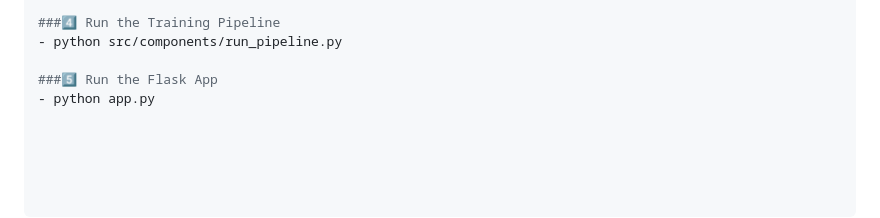
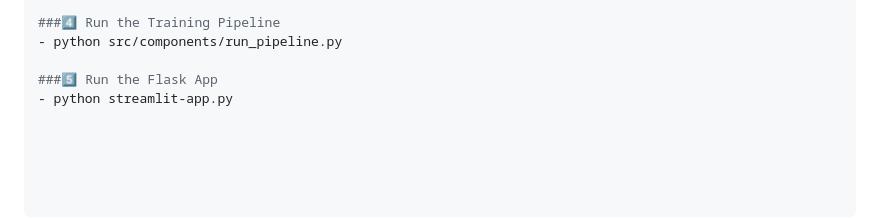
Before and after one commit to Abhaykanwar24/FakeJobDetector, a Markdown page: README.md, the part around the change. GitHub-like rendering.

Commit message:
Update command to run the Flask app in READMEstremlit app

```diff
--- a/README.md
+++ b/README.md
@@ -94,4 +94,4 @@ pip install -r requirements.txt
 - python src/components/run_pipeline.py
 
 ###5️⃣ Run the Flask App
-- python app.py
+- python streamlit-app.py
```
